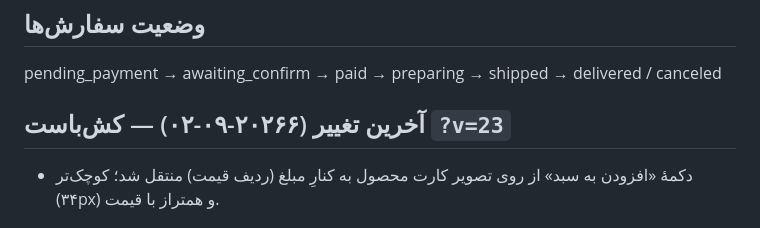
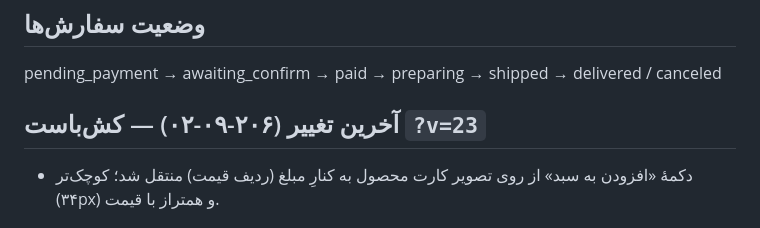
Before and after one commit to rosaashop/rosa-jewelry, a Markdown page: HANDOFF.md, the part around the change. Drawn GitHub-style.

Commit message:
docs: fix v23 date

```diff
--- a/HANDOFF.md
+++ b/HANDOFF.md
@@ -48,7 +48,7 @@ Workers ۱۰۰هزار درخواست/روز · KV: ۱GB ذخیره، ۱۰۰هز
 ## وضعیت سفارش‌ها
 pending_payment → awaiting_confirm → paid → preparing → shipped → delivered / canceled
 
-## آخرین تغییر (۲۰۲۶۶-۰۹-۰۲) — کش‌باست `?v=23`
+## آخرین تغییر (۲۰۶-۰۹-۰۲) — کش‌باست `?v=23`
 - دکمهٔ «افزودن به سبد» از روی تصویر کارت محصول به کنارِ مبلغ (ردیف قیمت) منتقل شد؛ کوچک‌تر (۳۴px) و همتراز با قیمت.
 
 ## آخرین تغییر (۲۰۲۶-۰۹-۰۲) — کش‌باست `?v=22`
```
